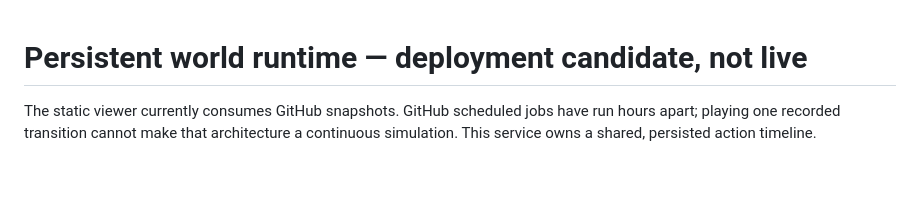
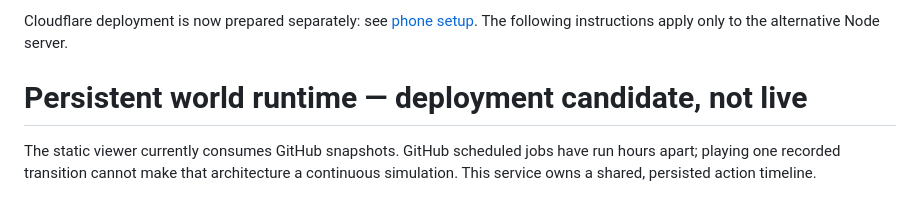
Before and after one commit to kyle8824/chatgptfarm, a Markdown page: runtime/README.md, the part around the change. Drawn GitHub-style; blank space fills up the shorter version.

```diff
--- a/runtime/README.md
+++ b/runtime/README.md
@@ -1,3 +1,6 @@
+Cloudflare deployment is now prepared separately: see [phone setup](../cloudflare/SETUP.md).
+The following instructions apply only to the alternative Node server.
+
 # Persistent world runtime — deployment candidate, not live
 
 The static viewer currently consumes GitHub snapshots. GitHub scheduled jobs have
```
